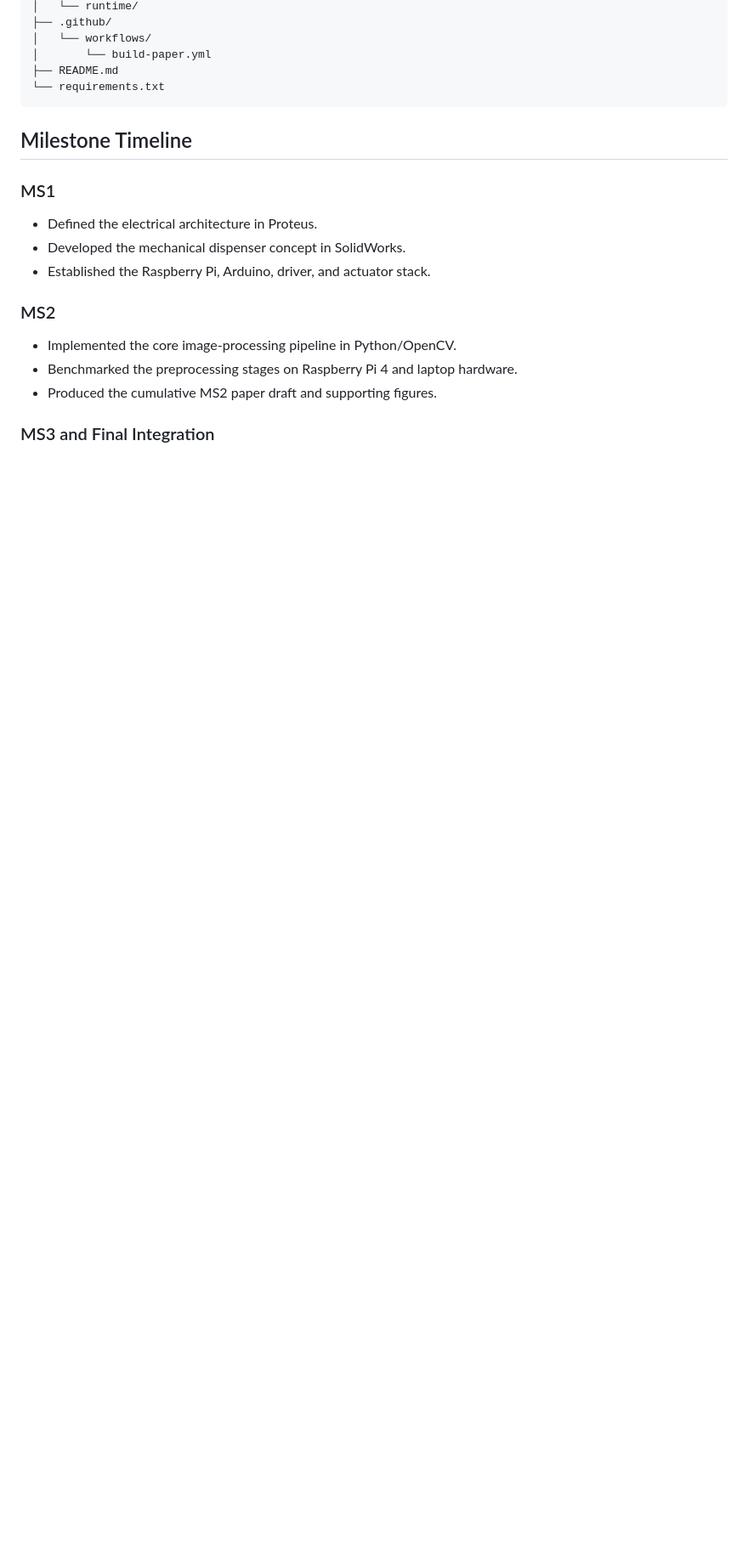
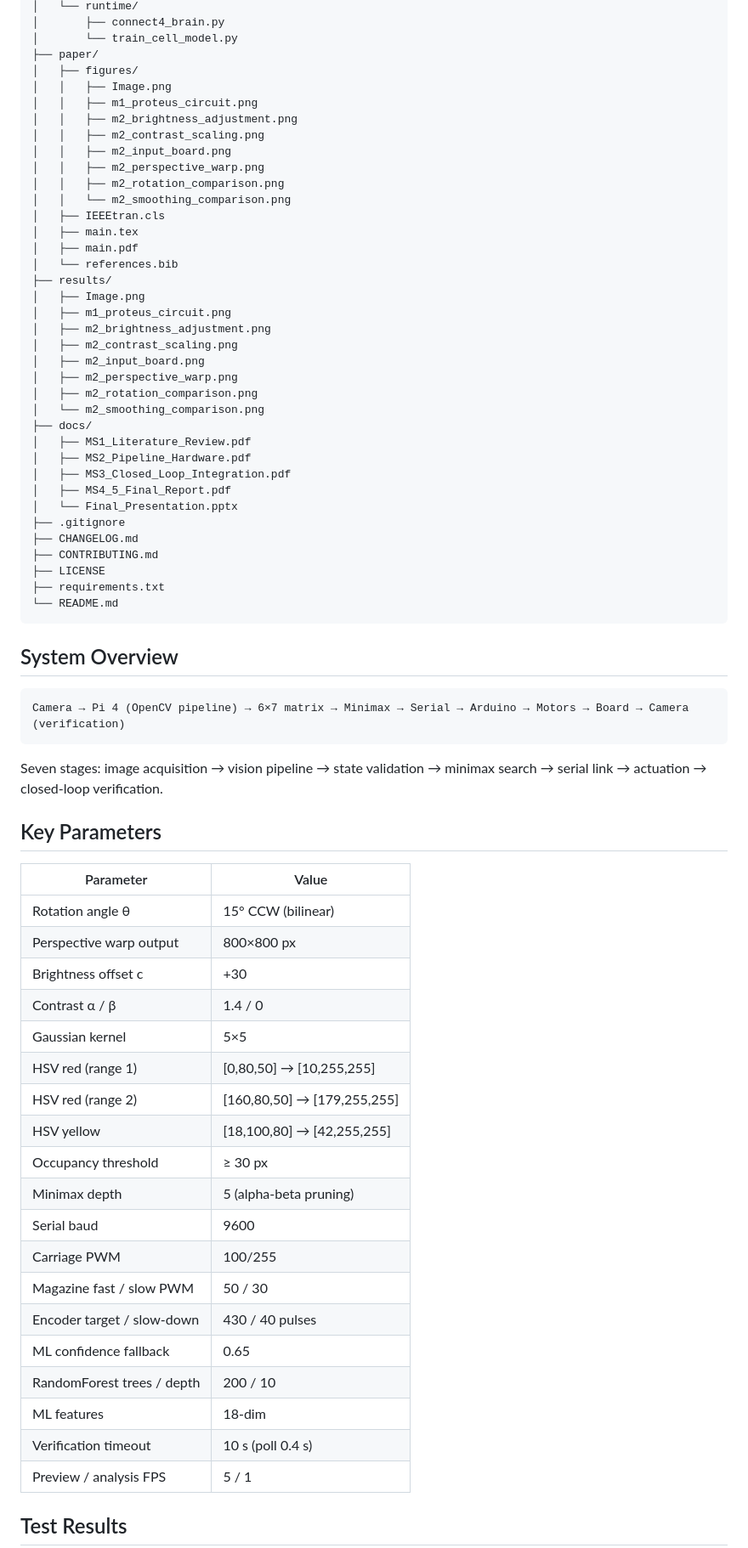
Before and after one commit to andrew-abdelmalak/connect-4-robot, a Markdown page: README.md, the part around one of its changes. Shown at 85% size. Drawn GitHub-style; blank space fills up the shorter version.

Commit message:
feat: final MS4/5 submission with playbook compliance — README.md

````diff
--- a/README.md
+++ b/README.md
@@ -68,24 +34,74 @@ connect-4-robot/
 │   └── runtime/
-├── .github/
-│   └── workflows/
-│       └── build-paper.yml
-├── README.md
-└── requirements.txt
+│       ├── connect4_brain.py
+│       └── train_cell_model.py
+├── paper/
+│   ├── figures/
+│   │   ├── Image.png
+│   │   ├── m1_proteus_circuit.png
+│   │   ├── m2_brightness_adjustment.png
+│   │   ├── m2_contrast_scaling.png
+│   │   ├── m2_input_board.png
+│   │   ├── m2_perspective_warp.png
+│   │   ├── m2_rotation_comparison.png
+│   │   └── m2_smoothing_comparison.png
+│   ├── IEEEtran.cls
+│   ├── main.tex
+│   ├── main.pdf
+│   └── references.bib
+├── results/
+│   ├── Image.png
+│   ├── m1_proteus_circuit.png
+│   ├── m2_brightness_adjustment.png
+│   ├── m2_contrast_scaling.png
+│   ├── m2_input_board.png
+│   ├── m2_perspective_warp.png
+│   ├── m2_rotation_comparison.png
+│   └── m2_smoothing_comparison.png
+├── docs/
+│   ├── MS1_Literature_Review.pdf
+│   ├── MS2_Pipeline_Hardware.pdf
+│   ├── MS3_Closed_Loop_Integration.pdf
+│   ├── MS4_5_Final_Report.pdf
+│   └── Final_Presentation.pptx
+├── .gitignore
+├── CHANGELOG.md
+├── CONTRIBUTING.md
+├── LICENSE
+├── requirements.txt
+└── README.md
 ```
 
-## Milestone Timeline
+## System Overview
 
-### MS1
+```
+Camera → Pi 4 (OpenCV pipeline) → 6×7 matrix → Minimax → Serial → Arduino → Motors → Board → Camera (verification)
+```
 
-- Defined the electrical architecture in Proteus.
-- Developed the mechanical dispenser concept in SolidWorks.
-- Established the Raspberry Pi, Arduino, driver, and actuator stack.
+Seven stages: image acquisition → vision pipeline → state validation → minimax search → serial link → actuation → closed-loop verification.
 
-### MS2
+## Key Parameters
 
-- Implemented the core image-processing pipeline in Python/OpenCV.
-- Benchmarked the preprocessing stages on Raspberry Pi 4 and laptop hardware.
-- Produced the cumulative MS2 paper draft and supporting figures.
+| Parameter | Value |
+|---|---|
+| Rotation angle θ | 15° CCW (bilinear) |
+| Perspective warp output | 800×800 px |
+| Brightness offset c | +30 |
+| Contrast α / β | 1.4 / 0 |
+| Gaussian kernel | 5×5 |
+| HSV red (range 1) | [0,80,50] → [10,255,255] |
+| HSV red (range 2) | [160,80,50] → [179,255,255] |
+| HSV yellow | [18,100,80] → [42,255,255] |
+| Occupancy threshold | ≥ 30 px |
+| Minimax depth | 5 (alpha-beta pruning) |
+| Serial baud | 9600 |
+| Carriage PWM | 100/255 |
+| Magazine fast / slow PWM | 50 / 30 |
+| Encoder target / slow-down | 430 / 40 pulses |
+| ML confidence fallback | 0.65 |
+| RandomForest trees / depth | 200 / 10 |
+| ML features | 18-dim |
+| Verification timeout | 10 s (poll 0.4 s) |
+| Preview / analysis FPS | 5 / 1 |
 
-### MS3 and Final Integration
+## Test Results
 
````
Also changed, not shown: other parts of README.md (+89 -100 lines).
